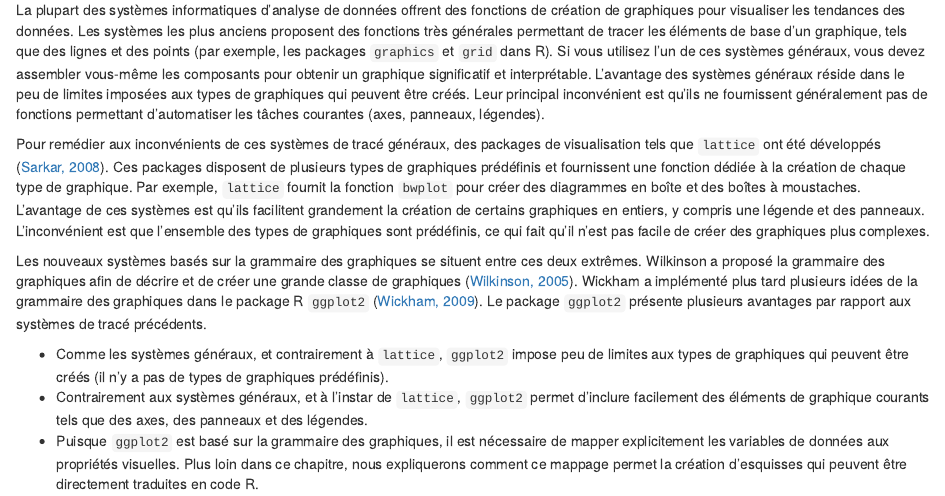
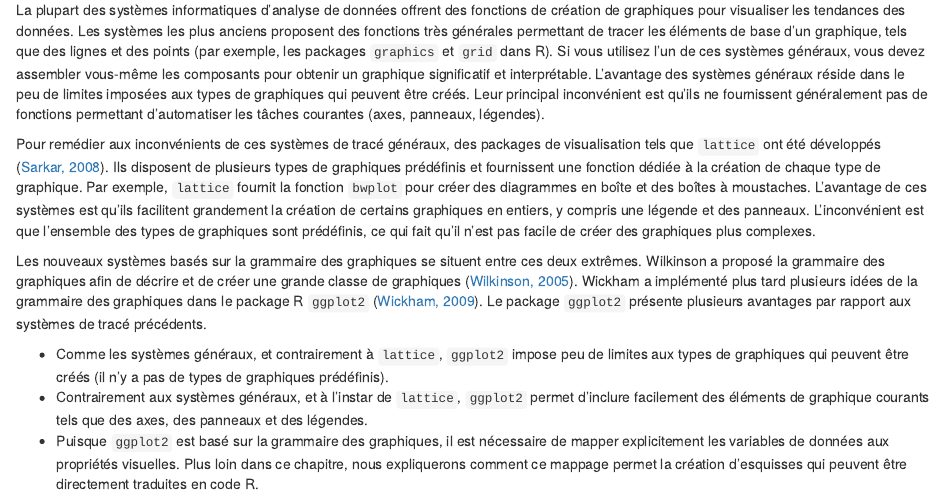
Before and after one commit to animint/animint-manual-fr, an R Markdown document (Chapitres/Ch02/Ch02-ggplot2.Rmd): the page in a window 1100 px wide, from 370 px down. Rendered offline with R 4.5, knitr and Pandoc, with nearby package versions; some code elsewhere in the file could not run offline; common packages that the code uses without loading them are loaded.

Commit message:
Ch02 Commit suggestion
Co-authored-by: Nadia Fournier <Nadia.fournier2@usherbrooke.ca>

```diff
--- a/Chapitres/Ch02/Ch02-ggplot2.Rmd
+++ b/Chapitres/Ch02/Ch02-ggplot2.Rmd
@@ -49,7 +49,7 @@
 
 Pour remédier aux inconvénients de ces systèmes de tracé généraux, des packages de visualisation tels que `lattice` ont été développés ([Sarkar, 2008](http://lmdvr.r-forge.r-project.org/figures/figures.html)).
 <!-- comment -->
-Ces packages disposent de plusieurs types de graphiques prédéfinis et fournissent une fonction dédiée à la création de chaque type de graphique.
+Ils disposent de plusieurs types de graphiques prédéfinis et fournissent une fonction dédiée à la création de chaque type de graphique.
 <!-- comment -->
 Par exemple, `lattice` fournit la fonction `bwplot` pour créer des diagrammes en boîte et des boîtes à moustaches.
 <!-- comment -->
```
